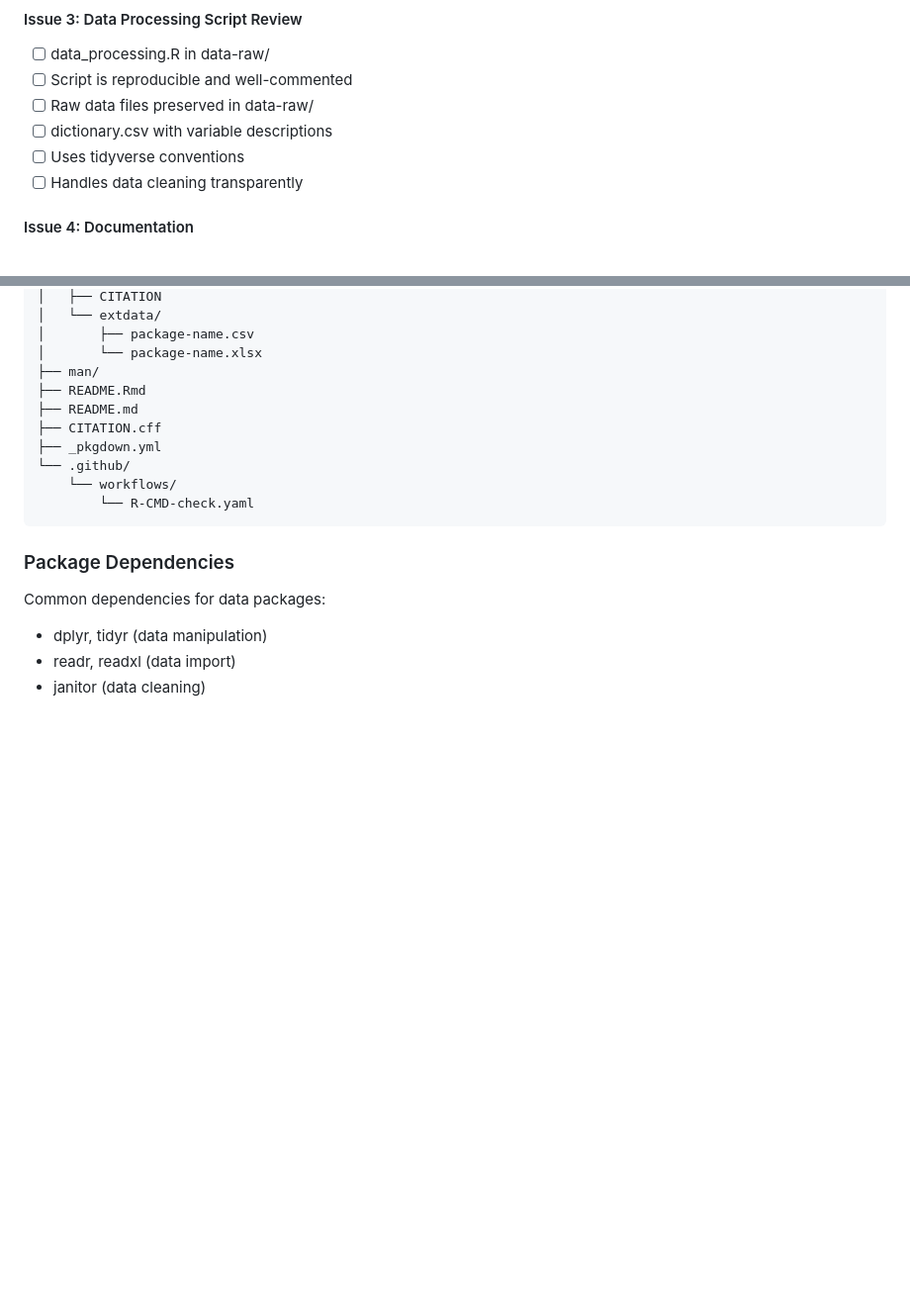
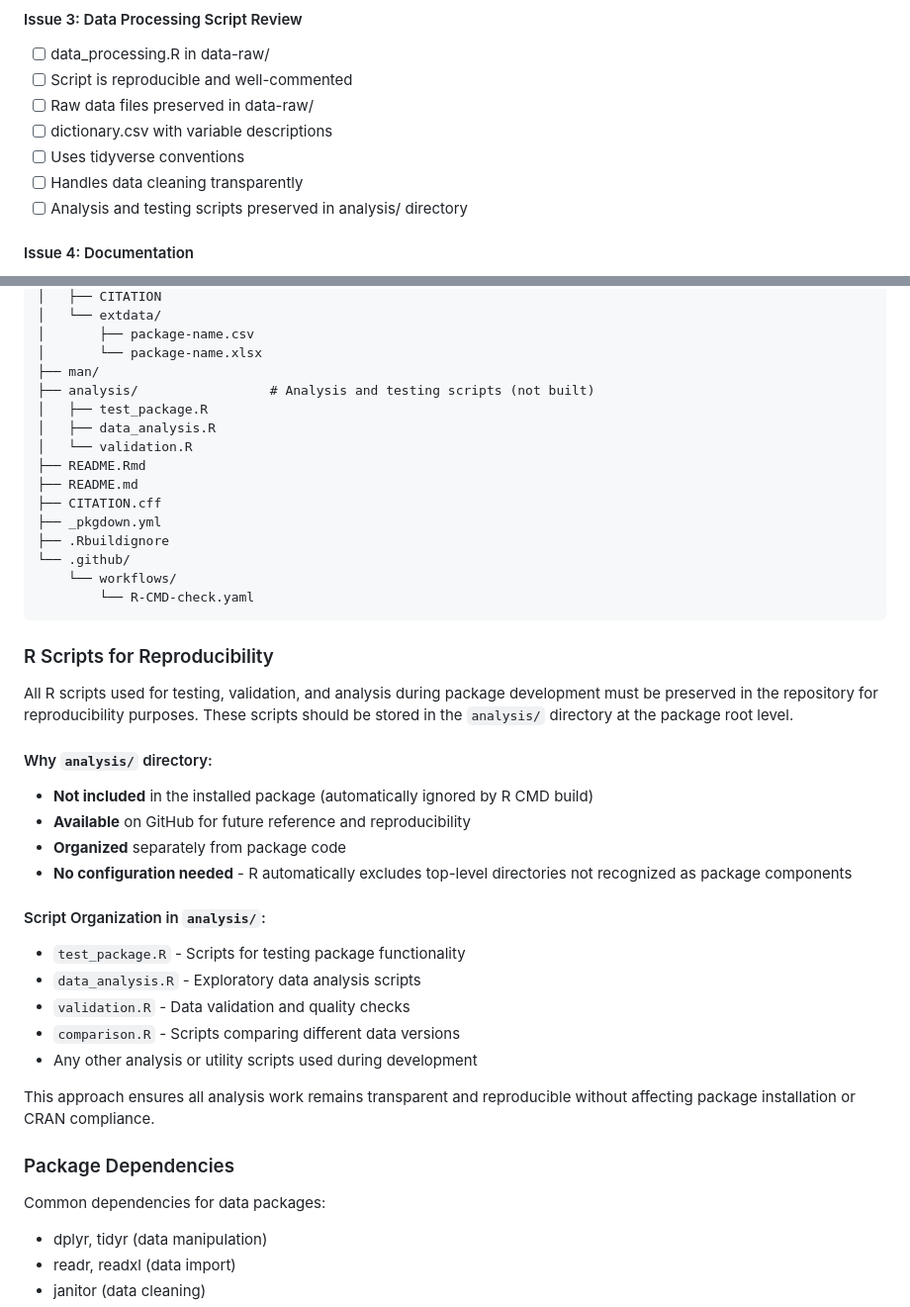
Before and after one commit to openwashdata/pkgreview, a Markdown page: CLAUDE.md, 2 parts joined by grey strips. Shown at 99% size. Drawn GitHub-style; blank space fills up the shorter version.

````diff
--- a/CLAUDE.md
+++ b/CLAUDE.md
@@ -61,6 +61,7 @@ After user approval, work through each issue systematically:
 - [ ] dictionary.csv with variable descriptions
 - [ ] Uses tidyverse conventions
 - [ ] Handles data cleaning transparently
+- [ ] Analysis and testing scripts preserved in analysis/ directory
 
 #### Issue 4: Documentation
 - [ ] README.Rmd follows openwashdata template:
@@ -130,14 +131,38 @@ package-name/
 │       ├── package-name.csv
 │       └── package-name.xlsx
 ├── man/
+├── analysis/                 # Analysis and testing scripts (not built)
+│   ├── test_package.R
+│   ├── data_analysis.R
+│   └── validation.R
 ├── README.Rmd
 ├── README.md
 ├── CITATION.cff
 ├── _pkgdown.yml
+├── .Rbuildignore
 └── .github/
     └── workflows/
         └── R-CMD-check.yaml
 ```
+
+### R Scripts for Reproducibility
+
+All R scripts used for testing, validation, and analysis during package development must be preserved in the repository for reproducibility purposes. These scripts should be stored in the `analysis/` directory at the package root level.
+
+#### Why `analysis/` directory:
+- **Not included** in the installed package (automatically ignored by R CMD build)
+- **Available** on GitHub for future reference and reproducibility
+- **Organized** separately from package code
+- **No configuration needed** - R automatically excludes top-level directories not recognized as package components
+
+#### Script Organization in `analysis/`:
+- `test_package.R` - Scripts for testing package functionality
+- `data_analysis.R` - Exploratory data analysis scripts
+- `validation.R` - Data validation and quality checks
+- `comparison.R` - Scripts comparing different data versions
+- Any other analysis or utility scripts used during development
+
+This approach ensures all analysis work remains transparent and reproducible without affecting package installation or CRAN compliance.
 
 ### Package Dependencies
 Common dependencies for data packages:
````
Also changed, not shown: review-package.md (+53 -8 lines).
